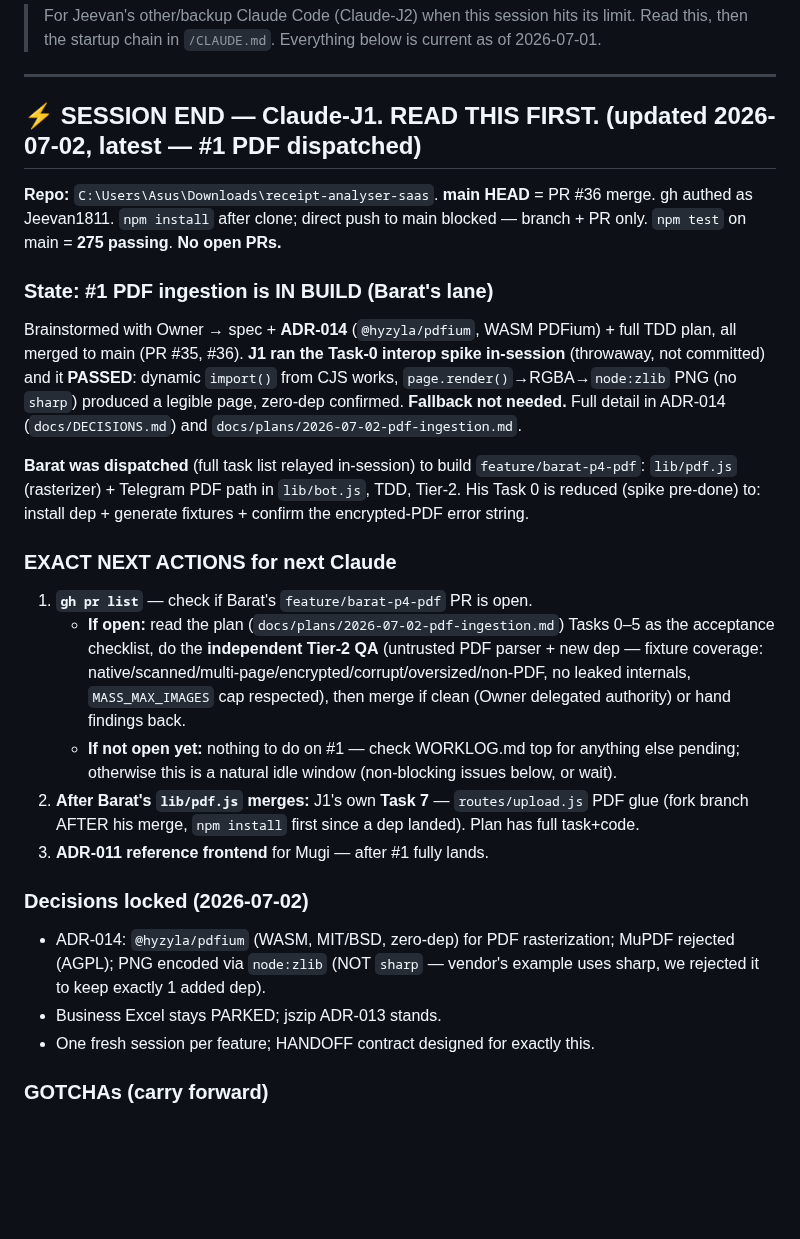
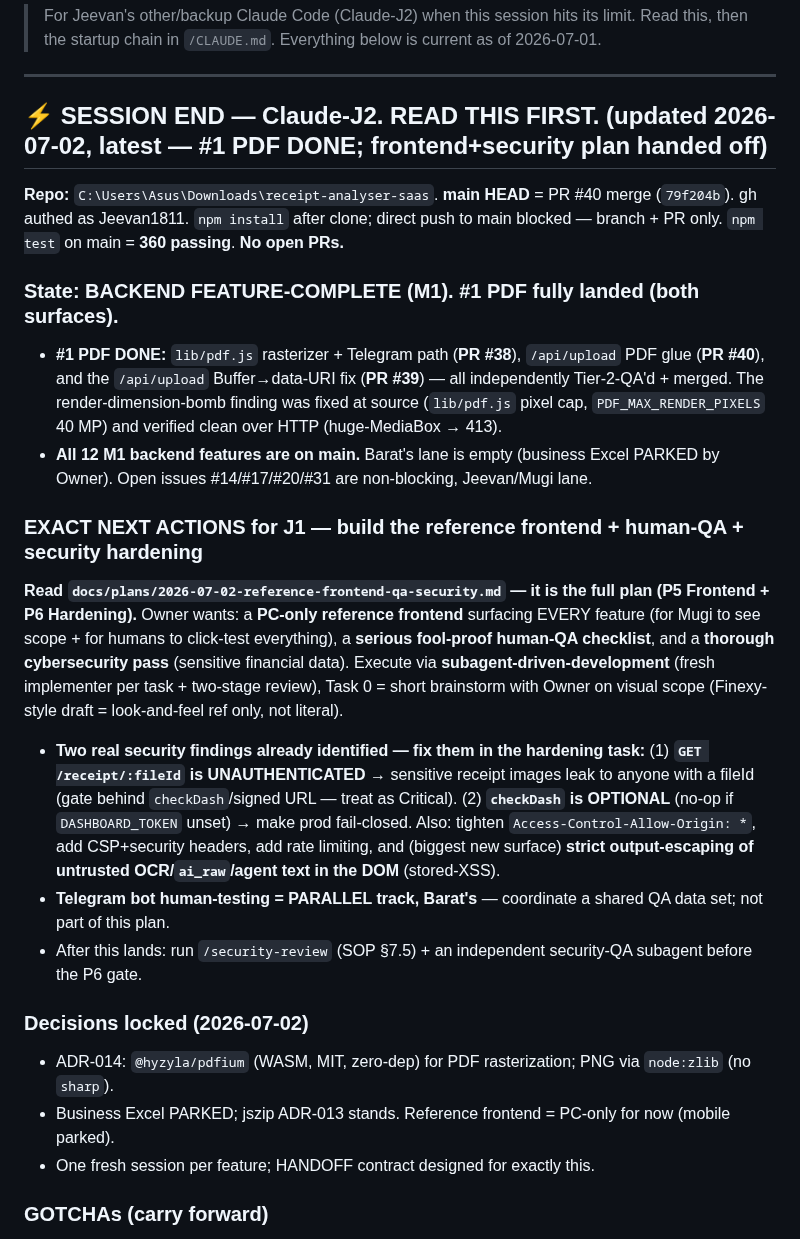
Before and after one commit to baratstylo0-create/snapreceipt-ai-public, a Markdown page: docs/HANDOFF.md, the part around the change. Drawn GitHub-style; blank space fills up the shorter version.

```diff
--- a/docs/HANDOFF.md
+++ b/docs/HANDOFF.md
@@ -3,25 +3,23 @@
 > Read this, then the startup chain in `/CLAUDE.md`. Everything below is current as of 2026-07-01.
 
 ---
-## ⚡ SESSION END — Claude-J1. READ THIS FIRST.  (updated 2026-07-02, latest — #1 PDF dispatched)
+## ⚡ SESSION END — Claude-J2. READ THIS FIRST.  (updated 2026-07-02, latest — #1 PDF DONE; frontend+security plan handed off)
 
-**Repo:** `C:\Users\Asus\Downloads\receipt-analyser-saas`. **main HEAD** = PR #36 merge. gh authed as Jeevan1811. `npm install` after clone; direct push to main blocked — branch + PR only. `npm test` on main = **275 passing**. **No open PRs.**
+**Repo:** `C:\Users\Asus\Downloads\receipt-analyser-saas`. **main HEAD** = PR #40 merge (`79f204b`). gh authed as Jeevan1811. `npm install` after clone; direct push to main blocked — branch + PR only. `npm test` on main = **360 passing**. **No open PRs.**
 
-### State: #1 PDF ingestion is IN BUILD (Barat's lane)
-Brainstormed with Owner → spec + **ADR-014** (`@hyzyla/pdfium`, WASM PDFium) + full TDD plan, all merged to main (PR #35, #36). **J1 ran the Task-0 interop spike in-session** (throwaway, not committed) and it **PASSED**: dynamic `import()` from CJS works, `page.render()`→RGBA→`node:zlib` PNG (no `sharp`) produced a legible page, zero-dep confirmed. **Fallback not needed.** Full detail in ADR-014 (`docs/DECISIONS.md`) and `docs/plans/2026-07-02-pdf-ingestion.md`.
+### State: BACKEND FEATURE-COMPLETE (M1). #1 PDF fully landed (both surfaces).
+- **#1 PDF DONE:** `lib/pdf.js` rasterizer + Telegram path (**PR #38**), `/api/upload` PDF glue (**PR #40**), and the `/api/upload` Buffer→data-URI fix (**PR #39**) — all independently Tier-2-QA'd + merged. The render-dimension-bomb finding was fixed at source (`lib/pdf.js` pixel cap, `PDF_MAX_RENDER_PIXELS` 40 MP) and verified clean over HTTP (huge-MediaBox → 413).
+- **All 12 M1 backend features are on main.** Barat's lane is empty (business Excel PARKED by Owner). Open issues #14/#17/#20/#31 are non-blocking, Jeevan/Mugi lane.
 
-**Barat was dispatched** (full task list relayed in-session) to build `feature/barat-p4-pdf`: `lib/pdf.js` (rasterizer) + Telegram PDF path in `lib/bot.js`, TDD, Tier-2. His Task 0 is reduced (spike pre-done) to: install dep + generate fixtures + confirm the encrypted-PDF error string.
-
-### EXACT NEXT ACTIONS for next Claude
-1. **`gh pr list`** — check if Barat's `feature/barat-p4-pdf` PR is open.
-   - **If open:** read the plan (`docs/plans/2026-07-02-pdf-ingestion.md`) Tasks 0–5 as the acceptance checklist, do the **independent Tier-2 QA** (untrusted PDF parser + new dep — fixture coverage: native/scanned/multi-page/encrypted/corrupt/oversized/non-PDF, no leaked internals, `MASS_MAX_IMAGES` cap respected), then merge if clean (Owner delegated authority) or hand findings back.
-   - **If not open yet:** nothing to do on #1 — check WORKLOG.md top for anything else pending; otherwise this is a natural idle window (non-blocking issues below, or wait).
-2. **After Barat's `lib/pdf.js` merges:** J1's own **Task 7** — `routes/upload.js` PDF glue (fork branch AFTER his merge, `npm install` first since a dep landed). Plan has full task+code.
-3. **ADR-011 reference frontend** for Mugi — after #1 fully lands.
+### EXACT NEXT ACTIONS for J1 — build the reference frontend + human-QA + security hardening
+**Read `docs/plans/2026-07-02-reference-frontend-qa-security.md` — it is the full plan (P5 Frontend + P6 Hardening).** Owner wants: a **PC-only reference frontend** surfacing EVERY feature (for Mugi to see scope + for humans to click-test everything), a **serious fool-proof human-QA checklist**, and a **thorough cybersecurity pass** (sensitive financial data). Execute via **subagent-driven-development** (fresh implementer per task + two-stage review), Task 0 = short brainstorm with Owner on visual scope (Finexy-style draft = look-and-feel ref only, not literal).
+- **Two real security findings already identified — fix them in the hardening task:** (1) **`GET /receipt/:fileId` is UNAUTHENTICATED** → sensitive receipt images leak to anyone with a fileId (gate behind `checkDash`/signed URL — treat as Critical). (2) **`checkDash` is OPTIONAL** (no-op if `DASHBOARD_TOKEN` unset) → make prod fail-closed. Also: tighten `Access-Control-Allow-Origin: *`, add CSP+security headers, add rate limiting, and (biggest new surface) **strict output-escaping of untrusted OCR/`ai_raw`/agent text in the DOM** (stored-XSS).
+- **Telegram bot human-testing = PARALLEL track, Barat's** — coordinate a shared QA data set; not part of this plan.
+- After this lands: run `/security-review` (SOP §7.5) + an independent security-QA subagent before the P6 gate.
 
 ### Decisions locked (2026-07-02)
-- ADR-014: `@hyzyla/pdfium` (WASM, MIT/BSD, zero-dep) for PDF rasterization; MuPDF rejected (AGPL); PNG encoded via `node:zlib` (NOT `sharp` — vendor's example uses sharp, we rejected it to keep exactly 1 added dep).
-- Business Excel stays PARKED; jszip ADR-013 stands.
+- ADR-014: `@hyzyla/pdfium` (WASM, MIT, zero-dep) for PDF rasterization; PNG via `node:zlib` (no `sharp`).
+- Business Excel PARKED; jszip ADR-013 stands. Reference frontend = PC-only for now (mobile parked).
 - One fresh session per feature; HANDOFF contract designed for exactly this.
 
 ### GOTCHAs (carry forward)
```
Also changed, not shown: docs/WORKLOG.md (+6 -0 lines), docs/plans/2026-07-02-reference-frontend-qa-security.md (added, +196 -0 lines).
